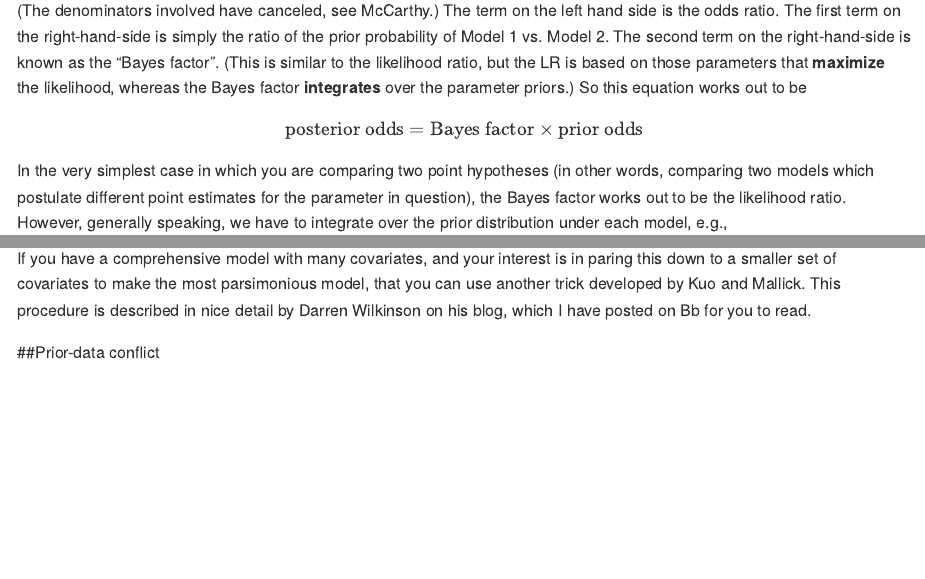
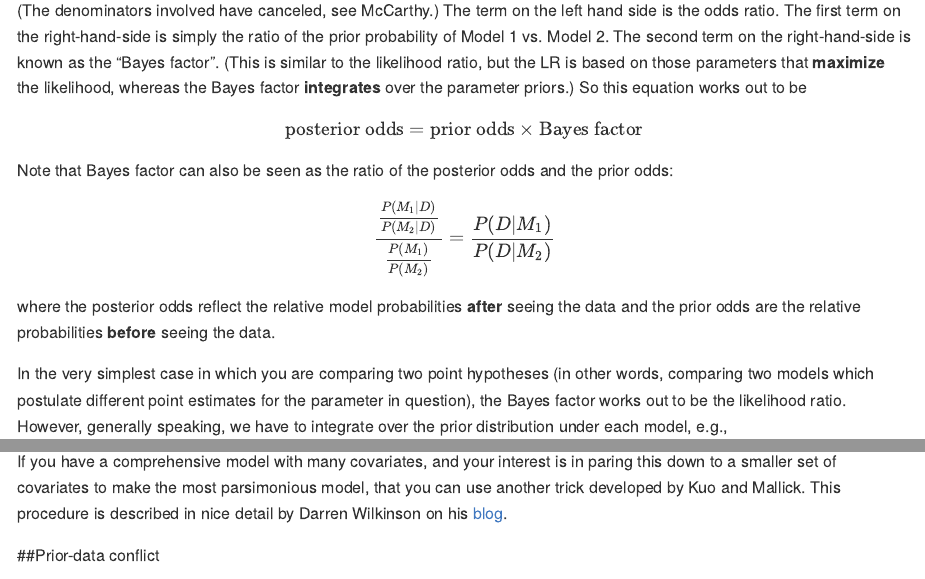
Before and after one commit to hlynch/Bayesian2020, an R Markdown document (Week-15-lecture.Rmd): the page in a window 1100 px wide, from 400 px down, and a second part further down, joined at a grey line. The pictures show the output file docs/Week-15-lecture.md that the author committed with the source, drawn offline in the style of GitHub.

Commit message:
Week 15 changes

```diff
--- a/Week-15-lecture.Rmd
+++ b/Week-15-lecture.Rmd
@@ -17,8 +17,16 @@ $$
 (The denominators involved have canceled, see McCarthy.) The term on the left hand side is the odds ratio. The first term on the right-hand-side is simply the ratio of the prior probability of Model 1 vs. Model 2. The second term on the right-hand-side is known as the “Bayes factor”. (This is similar to the likelihood ratio, but the LR is based on those parameters that **maximize** the likelihood, whereas the Bayes factor **integrates** over the parameter priors.) So this equation works out to be
 
 $$
-\mbox{posterior odds} = \mbox{Bayes factor} \times \mbox{prior odds}
+\mbox{posterior odds} =  \mbox{prior odds} \times \mbox{Bayes factor}
 $$
+
+Note that Bayes factor can also be seen as the ratio of the posterior odds and the prior odds:
+
+$$
+\frac{\frac{P(M_{1}|D)}{P(M_{2}|D)}}{\frac{P(M_{1})}{P(M_{2})}} = \frac{P(D|M_{1})}{P(D|M_{2})}
+$$
+
+where the posterior odds reflect the relative model probabilities **after** seeing the data and the prior odds are the relative probabilities **before** seeing the data.
 
 In the very simplest case in which you are comparing two point hypotheses (in other words, comparing two models which postulate different point estimates for the parameter in question), the Bayes factor works out to be the likelihood ratio. However, generally speaking, we have to integrate over the prior distribution under each model, e.g.,
 
@@ -59,7 +67,7 @@ Unfortunately, Bayes Factors can be difficult to calculate, and so they are rare
 
 ##Variable selection for nested models
 
-If you have a comprehensive model with many covariates, and your interest is in paring this down to a smaller set of covariates to make the most parsimonious model, that you can use another trick developed by Kuo and Mallick. This procedure is described in nice detail by Darren Wilkinson on his blog, which I have posted on Bb for you to read.
+If you have a comprehensive model with many covariates, and your interest is in paring this down to a smaller set of covariates to make the most parsimonious model, that you can use another trick developed by Kuo and Mallick. This procedure is described in nice detail by Darren Wilkinson on his [blog](https://darrenjw.wordpress.com/tag/selection/).
 
 ##Prior-data conflict
 
```
Also changed, not shown: docs/Week-15-lecture.md, docs/index.md, docs/search_index.json, 35 other files.
